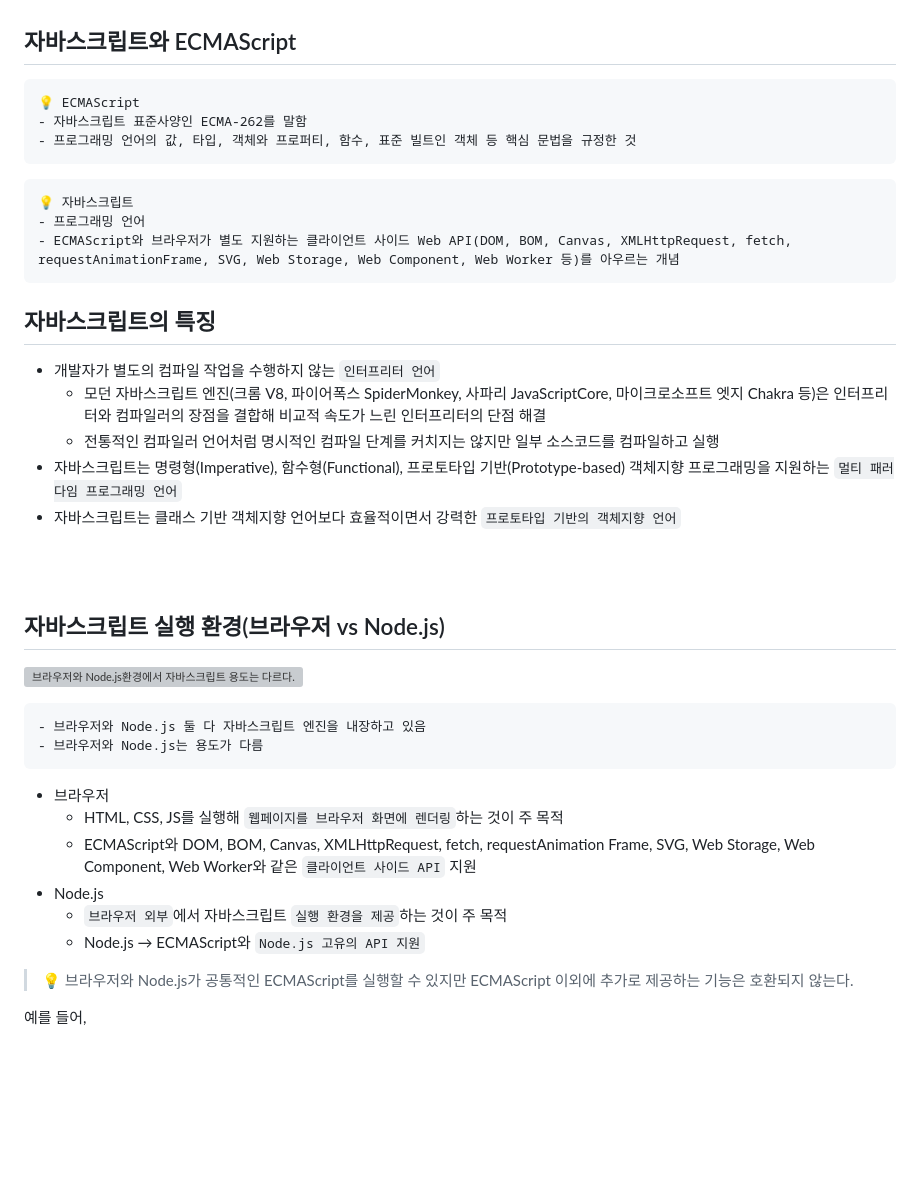
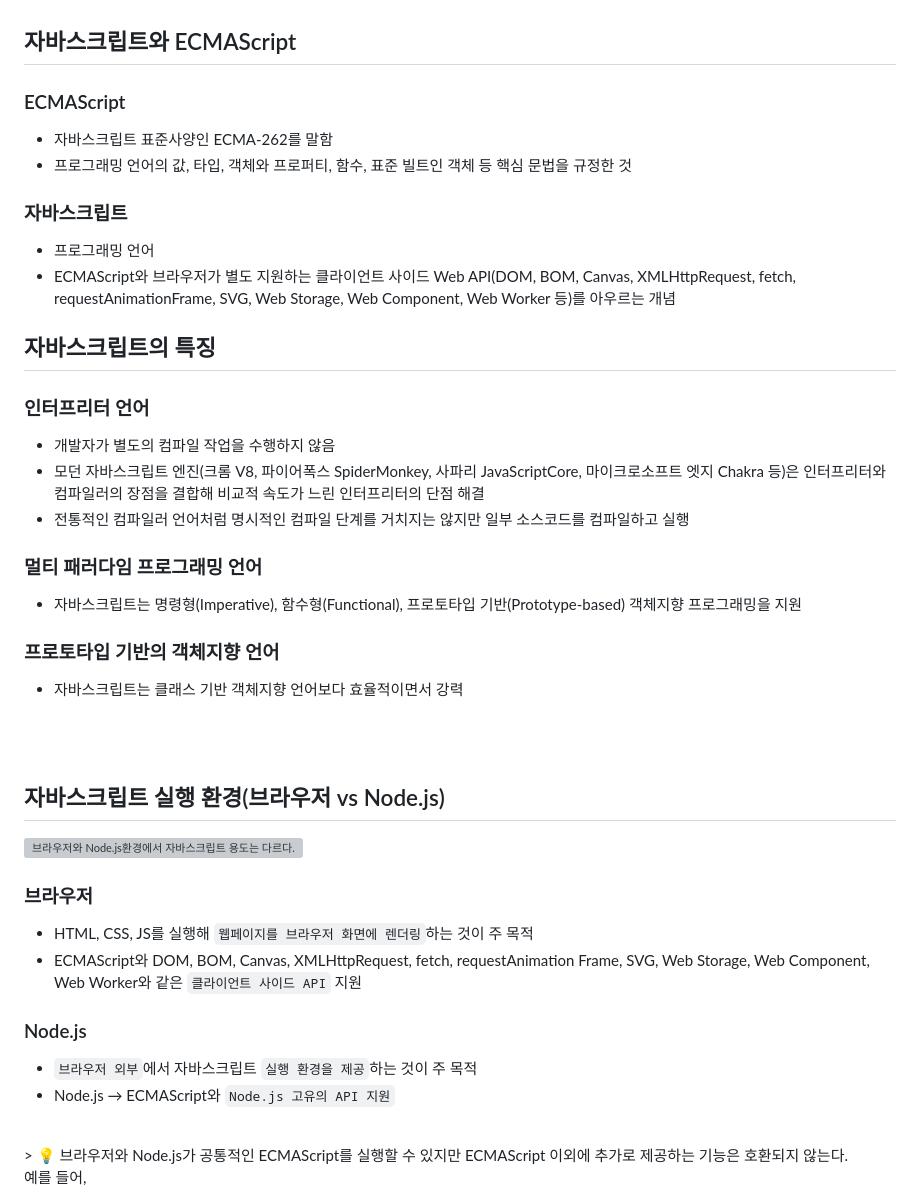
Before and after one commit to gahui-dev/full-stack-training, a Markdown page: modern-javascript/00. Getting Started with Modern JavaScript/README.md, the part around the change printed below. Drawn GitHub-style; blank space fills up the shorter version; grey boxes are pictures that could not be loaded.

Commit message:
자바스크립트 시작하기

````diff
--- a/modern-javascript/00. Getting Started with Modern JavaScript/README.md
+++ b/modern-javascript/00. Getting Started with Modern JavaScript/README.md
@@ -160,25 +160,26 @@ console.log(number * number); // NaN
 
 ## 자바스크립트와 ECMAScript
 
-```
-💡 ECMAScript
+### ECMAScript
 - 자바스크립트 표준사양인 ECMA-262를 말함
 - 프로그래밍 언어의 값, 타입, 객체와 프로퍼티, 함수, 표준 빌트인 객체 등 핵심 문법을 규정한 것
-```
 
-```
-💡 자바스크립트
+### 자바스크립트
 - 프로그래밍 언어
 - ECMAScript와 브라우저가 별도 지원하는 클라이언트 사이드 Web API(DOM, BOM, Canvas, XMLHttpRequest, fetch, requestAnimationFrame, SVG, Web Storage, Web Component, Web Worker 등)를 아우르는 개념
-```
 
 ## 자바스크립트의 특징
 
-- 개발자가 별도의 컴파일 작업을 수행하지 않는 `인터프리터 언어`
-  - 모던 자바스크립트 엔진(크롬 V8, 파이어폭스 SpiderMonkey, 사파리 JavaScriptCore, 마이크로소프트 엣지 Chakra 등)은 인터프리터와 컴파일러의 장점을 결합해 비교적 속도가 느린 인터프리터의 단점 해결
-  - 전통적인 컴파일러 언어처럼 명시적인 컴파일 단계를 커치지는 않지만 일부 소스코드를 컴파일하고 실행
-- 자바스크립트는 명령형(Imperative), 함수형(Functional), 프로토타입 기반(Prototype-based) 객체지향 프로그래밍을 지원하는 `멀티 패러다임 프로그래밍 언어`
-- 자바스크립트는 클래스 기반 객체지향 언어보다 효율적이면서 강력한 `프로토타입 기반의 객체지향 언어`
+### 인터프리터 언어
+- 개발자가 별도의 컴파일 작업을 수행하지 않음
+- 모던 자바스크립트 엔진(크롬 V8, 파이어폭스 SpiderMonkey, 사파리 JavaScriptCore, 마이크로소프트 엣지 Chakra 등)은 인터프리터와 컴파일러의 장점을 결합해 비교적 속도가 느린 인터프리터의 단점 해결
+ - 전통적인 컴파일러 언어처럼 명시적인 컴파일 단계를 거치지는 않지만 일부 소스코드를 컴파일하고 실행
+
+### 멀티 패러다임 프로그래밍 언어
+- 자바스크립트는 명령형(Imperative), 함수형(Functional), 프로토타입 기반(Prototype-based) 객체지향 프로그래밍을 지원
+
+### 프로토타입 기반의 객체지향 언어
+- 자바스크립트는 클래스 기반 객체지향 언어보다 효율적이면서 강력
 
 <br />
 <br />
@@ -186,15 +187,11 @@ console.log(number * number); // NaN
 ## 자바스크립트 실행 환경(브라우저 vs Node.js)
 
 ![브라우저와 Node.js환경에서 자바스크립트 용도는 다르다.](https://blog.kakaocdn.net/dn/UZwB6/btrcOONqhNg/sHeVMd4VMk7uzyf6UlXBuk/img.png)
-```
-- 브라우저와 Node.js 둘 다 자바스크립트 엔진을 내장하고 있음
-- 브라우저와 Node.js는 용도가 다름
-```
 
-- 브라우저
-  - HTML, CSS, JS를 실행해 `웹페이지를 브라우저 화면에 렌더링`하는 것이 주 목적
-  - ECMAScript와 DOM, BOM, Canvas, XMLHttpRequest, fetch, requestAnimation Frame, SVG, Web Storage, Web Component, Web Worker와 같은 `클라이언트 사이드 API` 지원
-- Node.js
-  - `브라우저 외부`에서 자바스크립트 `실행 환경을 제공`하는 것이 주 목적
-  - Node.js → ECMAScript와 `Node.js 고유의 API 지원`
+### 브라우저
+- HTML, CSS, JS를 실행해 `웹페이지를 브라우저 화면에 렌더링`하는 것이 주 목적
+- ECMAScript와 DOM, BOM, Canvas, XMLHttpRequest, fetch, requestAnimation Frame, SVG, Web Storage, Web Component, Web Worker와 같은 `클라이언트 사이드 API` 지원
+### Node.js
+- `브라우저 외부`에서 자바스크립트 `실행 환경을 제공`하는 것이 주 목적
+- Node.js → ECMAScript와 `Node.js 고유의 API 지원`
 
````
Also changed, not shown: other parts of modern-javascript/00. Getting Started with Modern JavaScript/README.md (+1 -0 lines).
